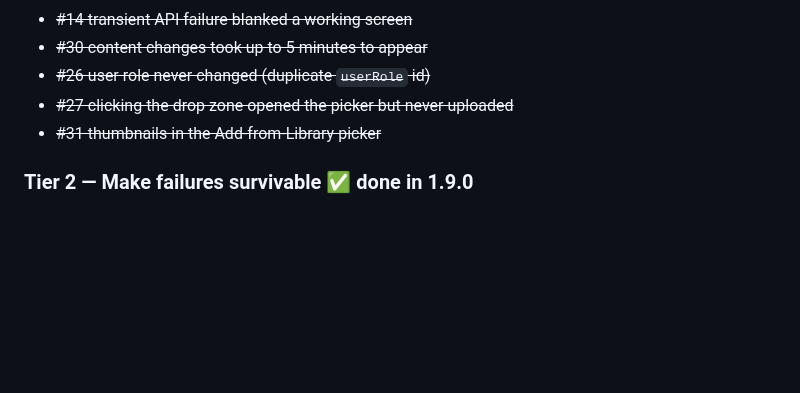
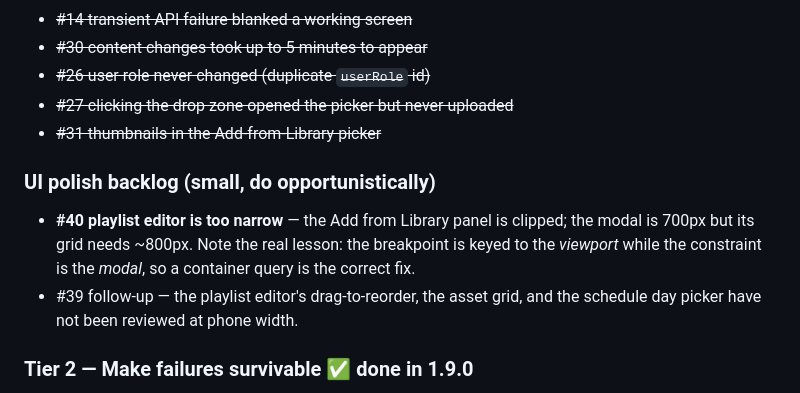
Before and after one commit to rich314nj/Lumina-signage, a Markdown page: CLAUDE.md, the part around the change. Drawn GitHub-style; blank space fills up the shorter version.

Commit message:
Roadmap: add UI polish backlog (#40 playlist editor width)
Records the playlist editor being too narrow for its own content, and the underlying lesson worth remembering - the responsive breakpoint is keyed to the viewport while the actual constraint is the modal width, so a container query is the correct fix rather than another viewport breakpoint.

Co-Authored-By: Claude Fable 5 <noreply@anthropic.com>

```diff
--- a/CLAUDE.md
+++ b/CLAUDE.md
@@ -121,6 +121,14 @@ Trust before features: the product's problem is reliability, not capability.
 - ~~#27 clicking the drop zone opened the picker but never uploaded~~
 - ~~#31 thumbnails in the Add-from-Library picker~~
 
+### UI polish backlog (small, do opportunistically)
+- **#40 playlist editor is too narrow** — the Add from Library panel is clipped;
+  the modal is 700px but its grid needs ~800px. Note the real lesson: the
+  breakpoint is keyed to the *viewport* while the constraint is the *modal*, so
+  a container query is the correct fix.
+- #39 follow-up — the playlist editor's drag-to-reorder, the asset grid, and the
+  schedule day picker have not been reviewed at phone width.
+
 ### Tier 2 — Make failures survivable ✅ done in 1.9.0
 - ~~#32 reboot / shutdown / restart-display controls~~ — on the System page
 - ~~#10 health reporting + player heartbeat~~
```
